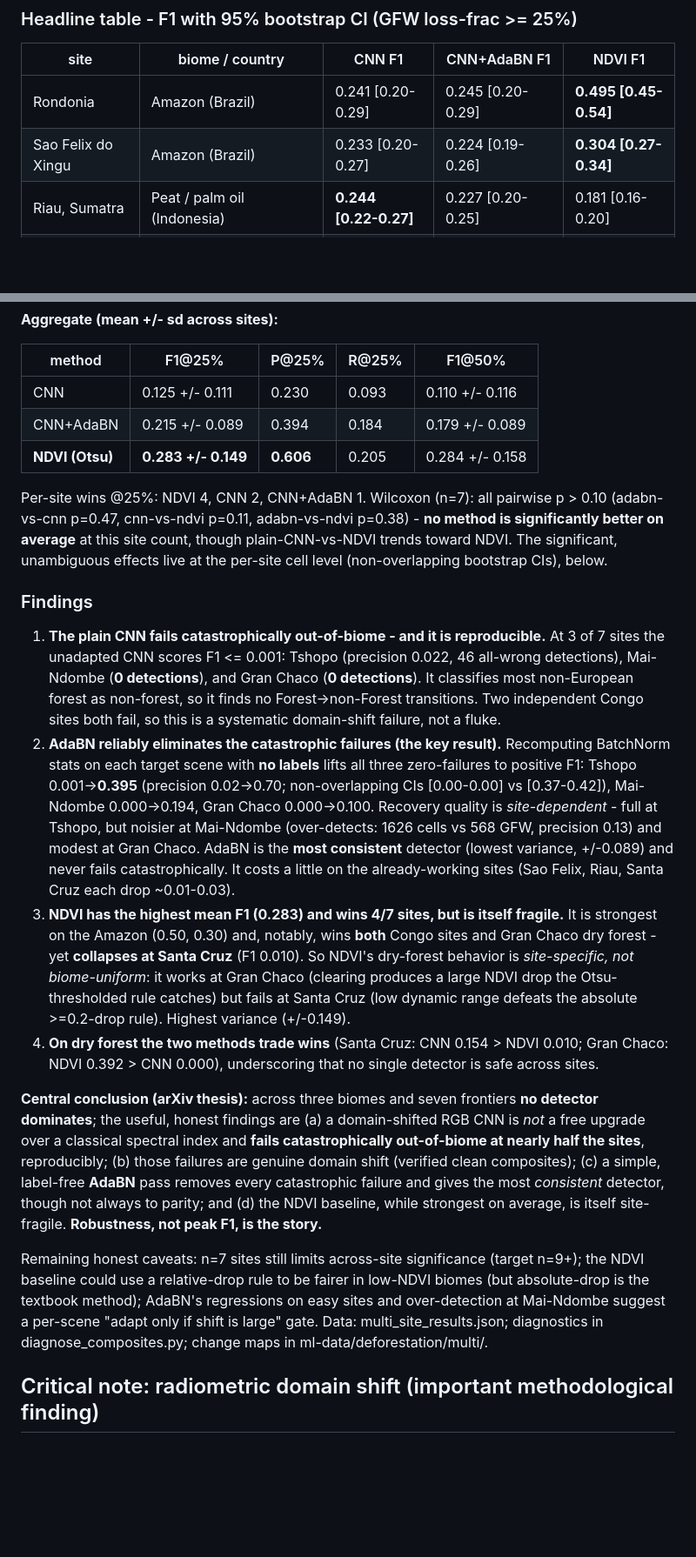
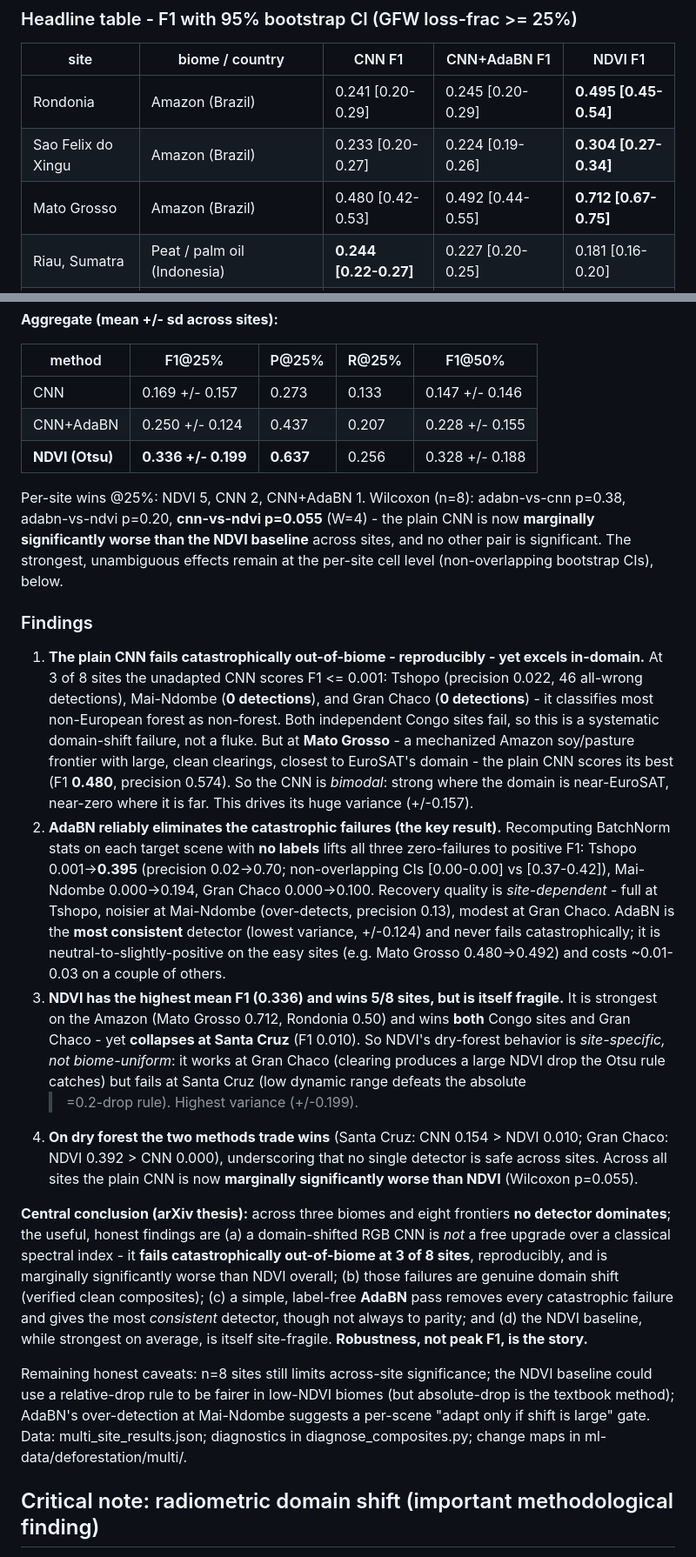
Before and after one commit to Joshua-Anojulu/satellite-deforestation-classifier, a Markdown page: paper/results_summary.md, 2 parts joined by grey strips. Shown: that part at 87% size. Rendered like a GitHub page; blank space fills up the shorter version.

```diff
--- a/paper/results_summary.md
+++ b/paper/results_summary.md
@@ -157,6 +160,7 @@ below are **genuine domain shift, not cloud/data degradation**.
 |---|---|---|---|---|
 | Rondonia | Amazon (Brazil) | 0.241 [0.20-0.29] | 0.245 [0.20-0.29] | **0.495 [0.45-0.54]** |
 | Sao Felix do Xingu | Amazon (Brazil) | 0.233 [0.20-0.27] | 0.224 [0.19-0.26] | **0.304 [0.27-0.34]** |
+| Mato Grosso | Amazon (Brazil) | 0.480 [0.42-0.53] | 0.492 [0.44-0.55] | **0.712 [0.67-0.75]** |
 | Riau, Sumatra | Peat / palm oil (Indonesia) | **0.244 [0.22-0.27]** | 0.227 [0.20-0.25] | 0.181 [0.16-0.20] |
 | Tshopo | Congo Basin rainforest (DRC) | 0.001 [0.00-0.00] | **0.395 [0.37-0.42]** | 0.220 [0.20-0.24] |
 | Mai-Ndombe | Congo Basin rainforest (DRC) | 0.000 [0.00-0.00] | 0.194 [0.17-0.22] | **0.378 [0.34-0.42]** |
@@ -167,52 +171,57 @@ below are **genuine domain shift, not cloud/data degradation**.
 
 | method | F1@25% | P@25% | R@25% | F1@50% |
 |---|---|---|---|---|
-| CNN | 0.125 +/- 0.111 | 0.230 | 0.093 | 0.110 +/- 0.116 |
-| CNN+AdaBN | 0.215 +/- 0.089 | 0.394 | 0.184 | 0.179 +/- 0.089 |
-| **NDVI (Otsu)** | **0.283 +/- 0.149** | **0.606** | 0.205 | 0.284 +/- 0.158 |
+| CNN | 0.169 +/- 0.157 | 0.273 | 0.133 | 0.147 +/- 0.146 |
+| CNN+AdaBN | 0.250 +/- 0.124 | 0.437 | 0.207 | 0.228 +/- 0.155 |
+| **NDVI (Otsu)** | **0.336 +/- 0.199** | **0.637** | 0.256 | 0.328 +/- 0.188 |
 
-Per-site wins @25%: NDVI 4, CNN 2, CNN+AdaBN 1. Wilcoxon (n=7): all pairwise p > 0.10
-(adabn-vs-cnn p=0.47, cnn-vs-ndvi p=0.11, adabn-vs-ndvi p=0.38) - **no method is significantly
-better on average** at this site count, though plain-CNN-vs-NDVI trends toward NDVI. The
-significant, unambiguous effects live at the per-site cell level (non-overlapping bootstrap
+Per-site wins @25%: NDVI 5, CNN 2, CNN+AdaBN 1. Wilcoxon (n=8): adabn-vs-cnn p=0.38,
+adabn-vs-ndvi p=0.20, **cnn-vs-ndvi p=0.055** (W=4) - the plain CNN is now **marginally
+significantly worse than the NDVI baseline** across sites, and no other pair is significant.
+The strongest, unambiguous effects remain at the per-site cell level (non-overlapping bootstrap
 CIs), below.
 
 ### Findings
-1. **The plain CNN fails catastrophically out-of-biome - and it is reproducible.** At 3 of 7
-   sites the unadapted CNN scores F1 <= 0.001: Tshopo (precision 0.022, 46 all-wrong
-   detections), Mai-Ndombe (**0 detections**), and Gran Chaco (**0 detections**). It classifies
-   most non-European forest as non-forest, so it finds no Forest->non-Forest transitions. Two
-   independent Congo sites both fail, so this is a systematic domain-shift failure, not a fluke.
+1. **The plain CNN fails catastrophically out-of-biome - reproducibly - yet excels in-domain.**
+   At 3 of 8 sites the unadapted CNN scores F1 <= 0.001: Tshopo (precision 0.022, 46 all-wrong
+   detections), Mai-Ndombe (**0 detections**), and Gran Chaco (**0 detections**) - it classifies
+   most non-European forest as non-forest. Both independent Congo sites fail, so this is a
+   systematic domain-shift failure, not a fluke. But at **Mato Grosso** - a mechanized Amazon
+   soy/pasture frontier with large, clean clearings, closest to EuroSAT's domain - the plain CNN
+   scores its best (F1 **0.480**, precision 0.574). So the CNN is *bimodal*: strong where the
+   domain is near-EuroSAT, near-zero where it is far. This drives its huge variance (+/-0.157).
 2. **AdaBN reliably eliminates the catastrophic failures (the key result).** Recomputing
    BatchNorm stats on each target scene with **no labels** lifts all three zero-failures to
    positive F1: Tshopo 0.001->**0.395** (precision 0.02->0.70; non-overlapping CIs
    [0.00-0.00] vs [0.37-0.42]), Mai-Ndombe 0.000->0.194, Gran Chaco 0.000->0.100. Recovery
-   quality is *site-dependent* - full at Tshopo, but noisier at Mai-Ndombe (over-detects: 1626
-   cells vs 568 GFW, precision 0.13) and modest at Gran Chaco. AdaBN is the **most consistent**
-   detector (lowest variance, +/-0.089) and never fails catastrophically. It costs a little on
-   the already-working sites (Sao Felix, Riau, Santa Cruz each drop ~0.01-0.03).
-3. **NDVI has the highest mean F1 (0.283) and wins 4/7 sites, but is itself fragile.** It is
-   strongest on the Amazon (0.50, 0.30) and, notably, wins **both** Congo sites and Gran Chaco
-   dry forest - yet **collapses at Santa Cruz** (F1 0.010). So NDVI's dry-forest behavior is
+   quality is *site-dependent* - full at Tshopo, noisier at Mai-Ndombe (over-detects, precision
+   0.13), modest at Gran Chaco. AdaBN is the **most consistent** detector (lowest variance,
+   +/-0.124) and never fails catastrophically; it is neutral-to-slightly-positive on the easy
+   sites (e.g. Mato Grosso 0.480->0.492) and costs ~0.01-0.03 on a couple of others.
+3. **NDVI has the highest mean F1 (0.336) and wins 5/8 sites, but is itself fragile.** It is
+   strongest on the Amazon (Mato Grosso 0.712, Rondonia 0.50) and wins **both** Congo sites and
+   Gran Chaco - yet **collapses at Santa Cruz** (F1 0.010). So NDVI's dry-forest behavior is
    *site-specific, not biome-uniform*: it works at Gran Chaco (clearing produces a large NDVI
-   drop the Otsu-thresholded rule catches) but fails at Santa Cruz (low dynamic range defeats
-   the absolute >=0.2-drop rule). Highest variance (+/-0.149).
+   drop the Otsu rule catches) but fails at Santa Cruz (low dynamic range defeats the absolute
+   >=0.2-drop rule). Highest variance (+/-0.199).
 4. **On dry forest the two methods trade wins** (Santa Cruz: CNN 0.154 > NDVI 0.010; Gran Chaco:
-   NDVI 0.392 > CNN 0.000), underscoring that no single detector is safe across sites.
+   NDVI 0.392 > CNN 0.000), underscoring that no single detector is safe across sites. Across all
+   sites the plain CNN is now **marginally significantly worse than NDVI** (Wilcoxon p=0.055).
 
-**Central conclusion (arXiv thesis):** across three biomes and seven frontiers **no detector
+**Central conclusion (arXiv thesis):** across three biomes and eight frontiers **no detector
 dominates**; the useful, honest findings are (a) a domain-shifted RGB CNN is *not* a free
-upgrade over a classical spectral index and **fails catastrophically out-of-biome at nearly
-half the sites**, reproducibly; (b) those failures are genuine domain shift (verified clean
-composites); (c) a simple, label-free **AdaBN** pass removes every catastrophic failure and
-gives the most *consistent* detector, though not always to parity; and (d) the NDVI baseline,
-while strongest on average, is itself site-fragile. **Robustness, not peak F1, is the story.**
+upgrade over a classical spectral index - it **fails catastrophically out-of-biome at 3 of 8
+sites**, reproducibly, and is marginally significantly worse than NDVI overall; (b) those
+failures are genuine domain shift (verified clean composites); (c) a simple, label-free
+**AdaBN** pass removes every catastrophic failure and gives the most *consistent* detector,
+though not always to parity; and (d) the NDVI baseline, while strongest on average, is itself
+site-fragile. **Robustness, not peak F1, is the story.**
 
-Remaining honest caveats: n=7 sites still limits across-site significance (target n=9+); the
-NDVI baseline could use a relative-drop rule to be fairer in low-NDVI biomes (but absolute-drop
-is the textbook method); AdaBN's regressions on easy sites and over-detection at Mai-Ndombe
-suggest a per-scene "adapt only if shift is large" gate. Data: multi_site_results.json;
-diagnostics in diagnose_composites.py; change maps in ml-data/deforestation/multi/.
+Remaining honest caveats: n=8 sites still limits across-site significance; the NDVI baseline
+could use a relative-drop rule to be fairer in low-NDVI biomes (but absolute-drop is the
+textbook method); AdaBN's over-detection at Mai-Ndombe suggests a per-scene "adapt only if shift
+is large" gate. Data: multi_site_results.json; diagnostics in diagnose_composites.py; change
+maps in ml-data/deforestation/multi/.
 
 ## Critical note: radiometric domain shift (important methodological finding)
 EuroSAT was built from hazier, less-atmospherically-corrected Sentinel-2 (blue-cast;
```
Also changed, not shown: other parts of paper/results_summary.md (+12 -9 lines), README.md (+11 -10 lines), paper/paper.md (+16 -14 lines), paper/figures/multisite_f1_comparison.png, 5 other files.
